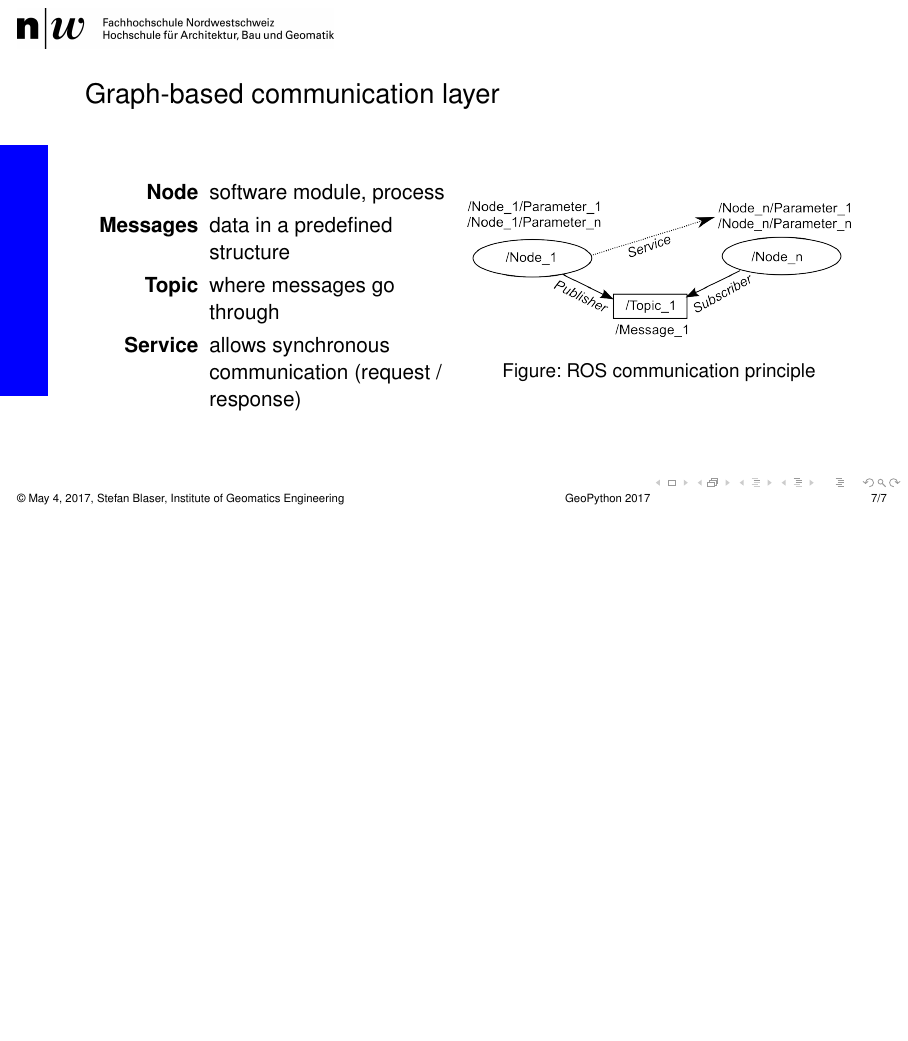
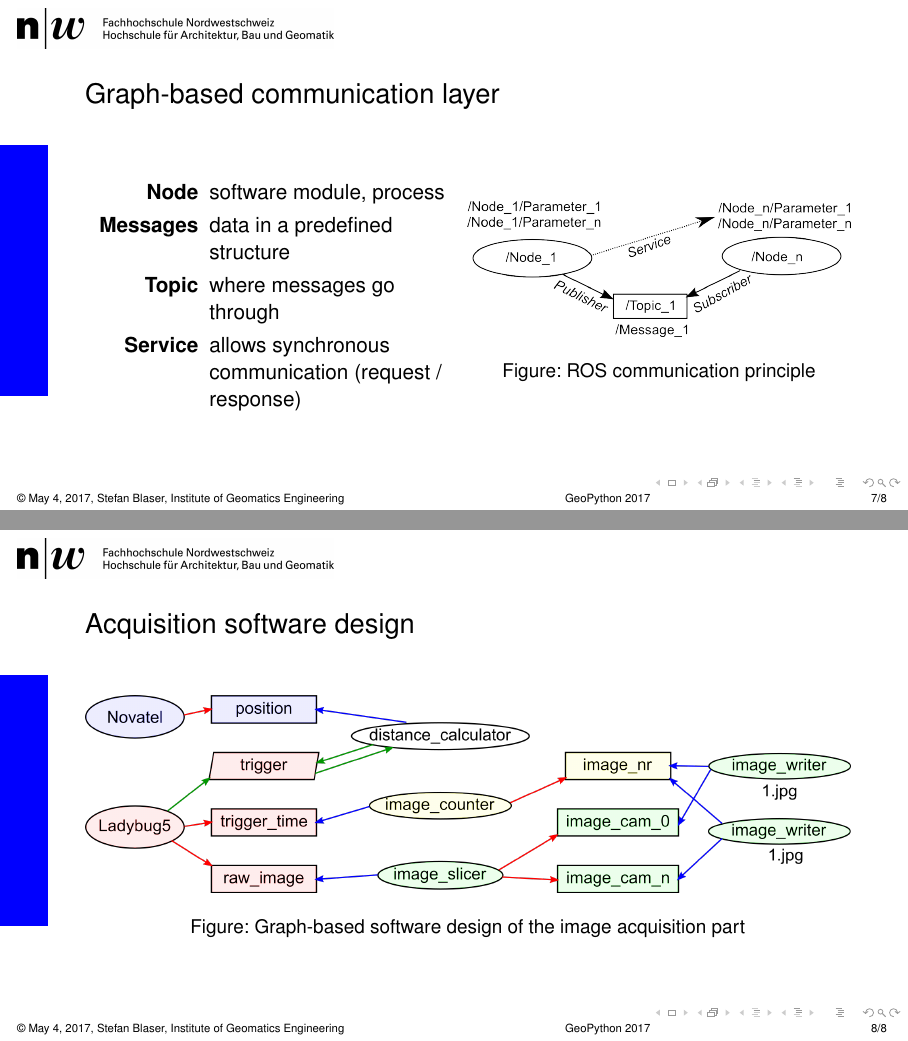
Before and after one commit to stibe88/ROS_Acquisition_talk, LaTeX slides (20170510_GeoPython.tex): page 12 of 12 before the commit and pages 12 and 13 of 13 after it, the two joined at a grey line, the shorter picture padded with empty space. Compiled offline with pdfLaTeX.

Commit message:
add acquisition software design

```diff
--- a/20170510_GeoPython.tex
+++ b/20170510_GeoPython.tex
@@ -227,12 +227,25 @@
 	\caption{ROS communication principle}
 	\label{abb:graph}
       \end{figure}
-% TODO insert Figure with communication layer
     \end{column}
    \end{columns}
   \end{frame}
 
 \section{Implemented Acquistion Software}
+
+  \begin{frame}
+   \frametitle{Acquisition software design}
+
+    \begin{figure}[h]
+      \centering
+      \includegraphics[width=13.5cm]{./Abbildungen/ROSImageCapturing.png}
+      % ROSImageCapturing.png: 0x0 pixel, 300dpi, 0.00x0.00 cm, bb=
+      \caption{Graph-based software design of the image acquisition part}
+      \label{abb:ROSImageCapturing}
+    \end{figure}
+
+  \end{frame}
+
 
 \section{Conclusion and Outlook}
 
```
Also changed, not shown: Abbildungen/CaptureProBackpack_Auswertung.svg (deleted), Abbildungen/CaptureProBackpack_Erfassung.svg (deleted), Abbildungen/ROSImageCapturing.png (added), Abbildungen/ROSImageCapturing.svg (added). Lines whose indentation alone changed are shown as unchanged.
